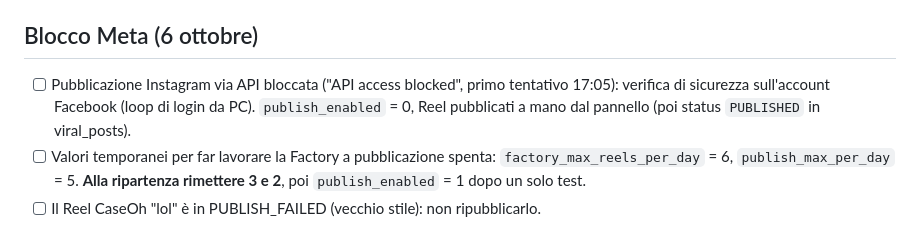
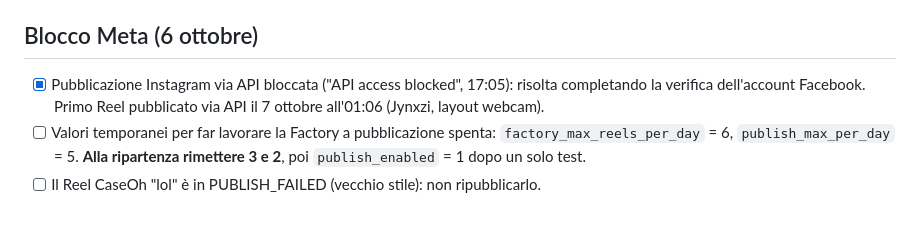
Before and after one commit to marcoscazzari03/viral-media, a Markdown page: ROADMAP.md, the part around the change. GitHub-like rendering.

Commit message:
Roadmap: Meta block solved, first Reel published via API
Co-Authored-By: Claude Opus 5.5 <noreply@anthropic.com>
Claude-Session: https://claude.ai/code/session_01PRR8YhKm4azR2HUQfKbUji

```diff
--- a/ROADMAP.md
+++ b/ROADMAP.md
@@ -34,9 +34,8 @@ Promemoria delle decisioni prese. Niente segreti in questo file (repo pubblico).
 - [ ] Rigenerare `API_TOKEN` del server e secret TikTok Sandbox (sono passati in chat).
 
 ## Blocco Meta (6 ottobre)
-- [ ] Pubblicazione Instagram via API bloccata ("API access blocked", primo tentativo 17:05): verifica di sicurezza
-  sull'account Facebook (loop di login da PC). `publish_enabled` = 0, Reel pubblicati a mano dal pannello
-  (poi status `PUBLISHED` in viral_posts).
+- [x] Pubblicazione Instagram via API bloccata ("API access blocked", 17:05): risolta completando la verifica
+  dell'account Facebook. Primo Reel pubblicato via API il 7 ottobre all'01:06 (Jynxzi, layout webcam).
 - [ ] Valori temporanei per far lavorare la Factory a pubblicazione spenta: `factory_max_reels_per_day` = 6,
   `publish_max_per_day` = 5. **Alla ripartenza rimettere 3 e 2**, poi `publish_enabled` = 1 dopo un solo test.
 - [ ] Il Reel CaseOh "lol" è in PUBLISH_FAILED (vecchio stile): non ripubblicarlo.
```
